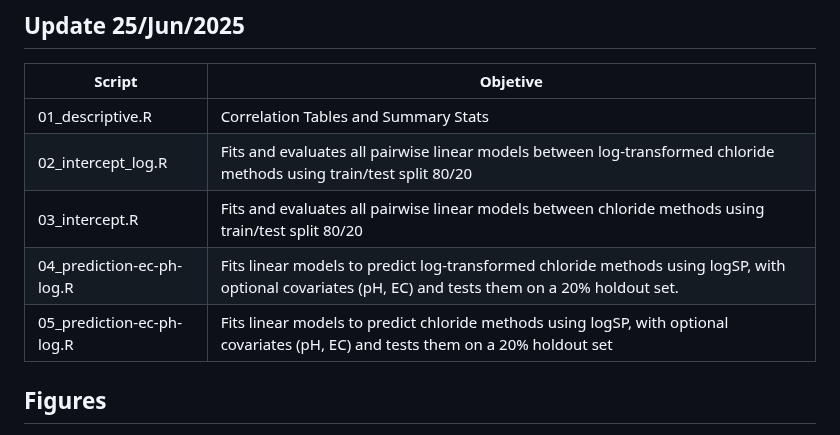
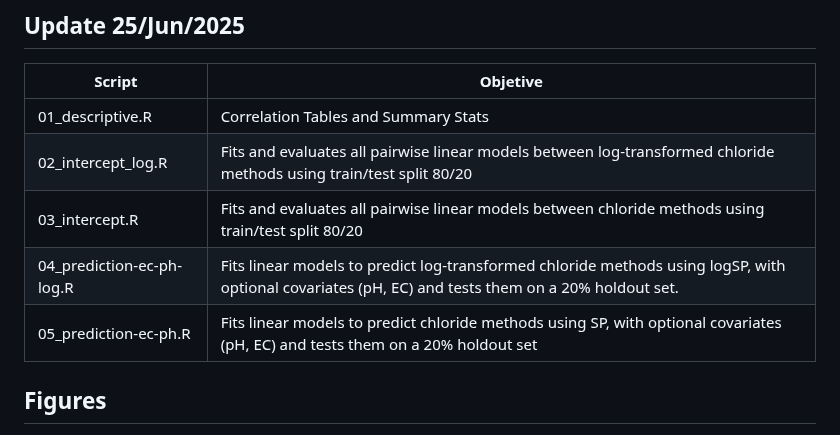
Before and after one commit to Saryace/chloride-analysis-lab, a Markdown page: README.md, the part around the change. Rendered like a GitHub page.

```diff
--- a/README.md
+++ b/README.md
@@ -1,12 +1,12 @@
 ## Update 25/Jun/2025
 
 | Script                    | Objetive                                                                                                                                           |
-|---------------------------|----------------------------------------------------------------------------------------------------------------------------------------------------|
+|------------------------------------|------------------------------------|
 | 01_descriptive.R          | Correlation Tables and Summary Stats                                                                                                               |
 | 02_intercept_log.R        | Fits and evaluates all pairwise linear models between log-transformed chloride methods using train/test split 80/20                                |
 | 03_intercept.R            | Fits and evaluates all pairwise linear models between chloride methods using train/test split 80/20                                                |
 | 04_prediction-ec-ph-log.R | Fits linear models to predict log-transformed chloride methods using logSP, with optional covariates (pH, EC) and tests them on a 20% holdout set. |
-| 05_prediction-ec-ph-log.R | Fits linear models to predict chloride methods using logSP, with optional covariates (pH, EC) and tests them on a 20% holdout set                  |
+| 05_prediction-ec-ph.R     | Fits linear models to predict chloride methods using SP, with optional covariates (pH, EC) and tests them on a 20% holdout set                     |
 
 ## Figures
 
```
Also changed, not shown: figures/fig_corr.png (added), figures/fig_corr_log.png (added), figures/obs_pred.png (added), figures/obs_pred_log.png (added), 3 other files.
